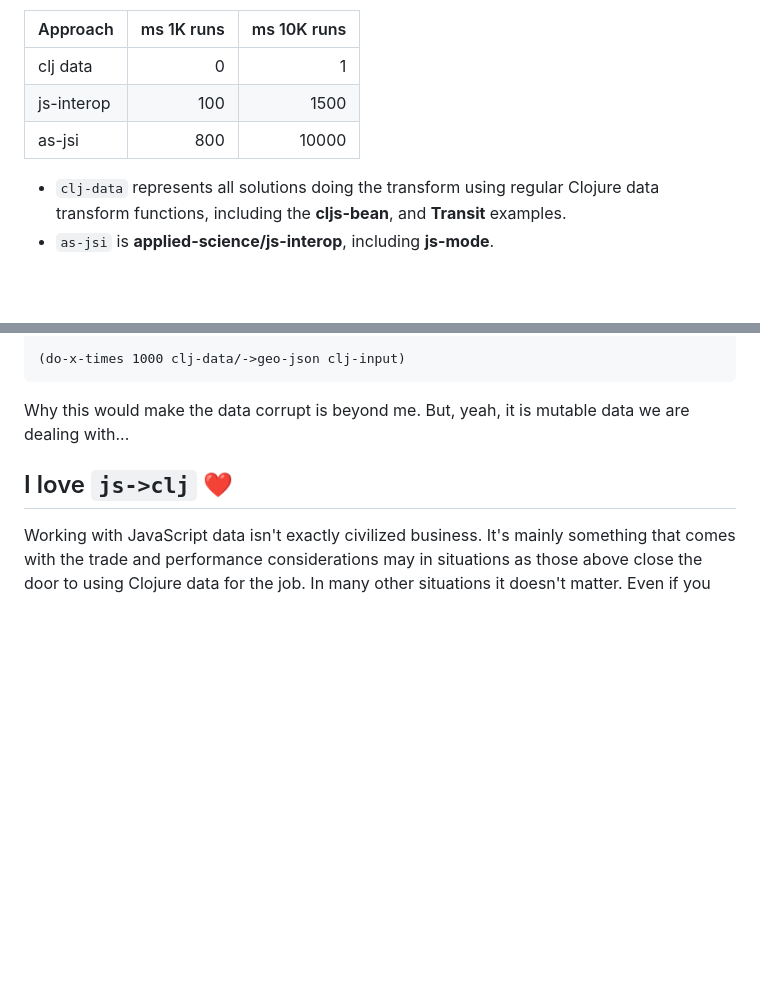
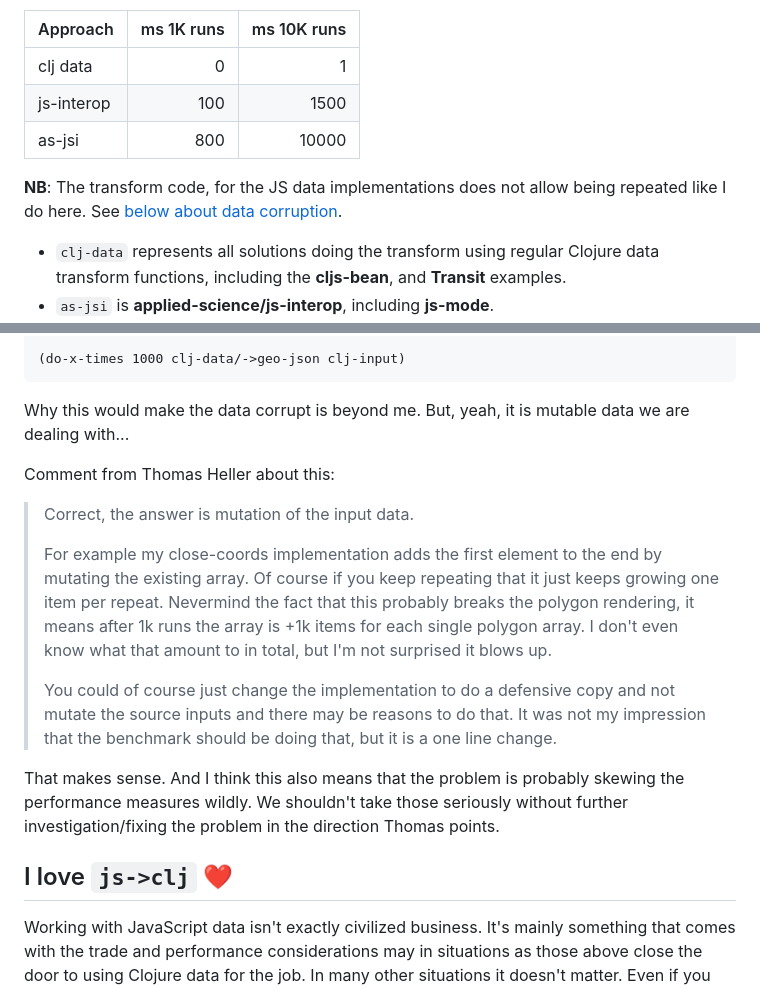
Before and after one commit to PEZ/js2clj2js, a Markdown page: README.md, 2 parts joined by grey strips. Rendered like a GitHub page; blank space fills up the shorter version.

Commit message:
Add note from Thomas Heller about JS data code not being prepared for the repeated transforms

````diff
--- a/README.md
+++ b/README.md
@@ -72,6 +72,8 @@ The transformation happening in the demo app is rather small. We're only dealing
 | js-interop |        100 |        1500 |
 | as-jsi     |        800 |       10000 |
 
+**NB**: The transform code, for the JS data implementations does not allow being repeated like I do here. See [below about data corruption](#all-js-interop-implementation-stop-working-at-1k-transforms).
+
 * `clj-data` represents all solutions doing the transform using regular Clojure data transform functions, including the **cljs-bean**, and **Transit** examples.
 * `as-jsi` is **applied-science/js-interop**, including **js-mode**.
 * `js-interop` is Thomas Heller's “Embrace Interop” contribution, which skips using any library and thus enjoys no destructuring convenience.
@@ -96,6 +98,16 @@ When running the transform many times, all the JS interop solutions break in tha
 ```
 
 Why this would make the data corrupt is beyond me. But, yeah, it is mutable data we are dealing with...
+
+Comment from Thomas Heller about this:
+
+> Correct, the answer is mutation of the input data.
+>
+> For example my close-coords implementation adds the first element to the end by mutating the existing array. Of course if you keep repeating that it just keeps growing one item per repeat. Nevermind the fact that this probably breaks the polygon rendering, it means after 1k runs the array is +1k items for each single polygon array. I don't even know what that amount to in total, but I'm not surprised it blows up.
+>
+> You could of course just change the implementation to do a defensive copy and not mutate the source inputs and there may be reasons to do that. It was not my impression that the benchmark should be doing that, but it is a one line change.
+
+That makes sense. And I think this also means that the problem is probably skewing the performance measures wildly. We shouldn't take those seriously without further investigation/fixing the problem in the direction Thomas points.
 
 ## I love `js->clj` ❤️
 
````
